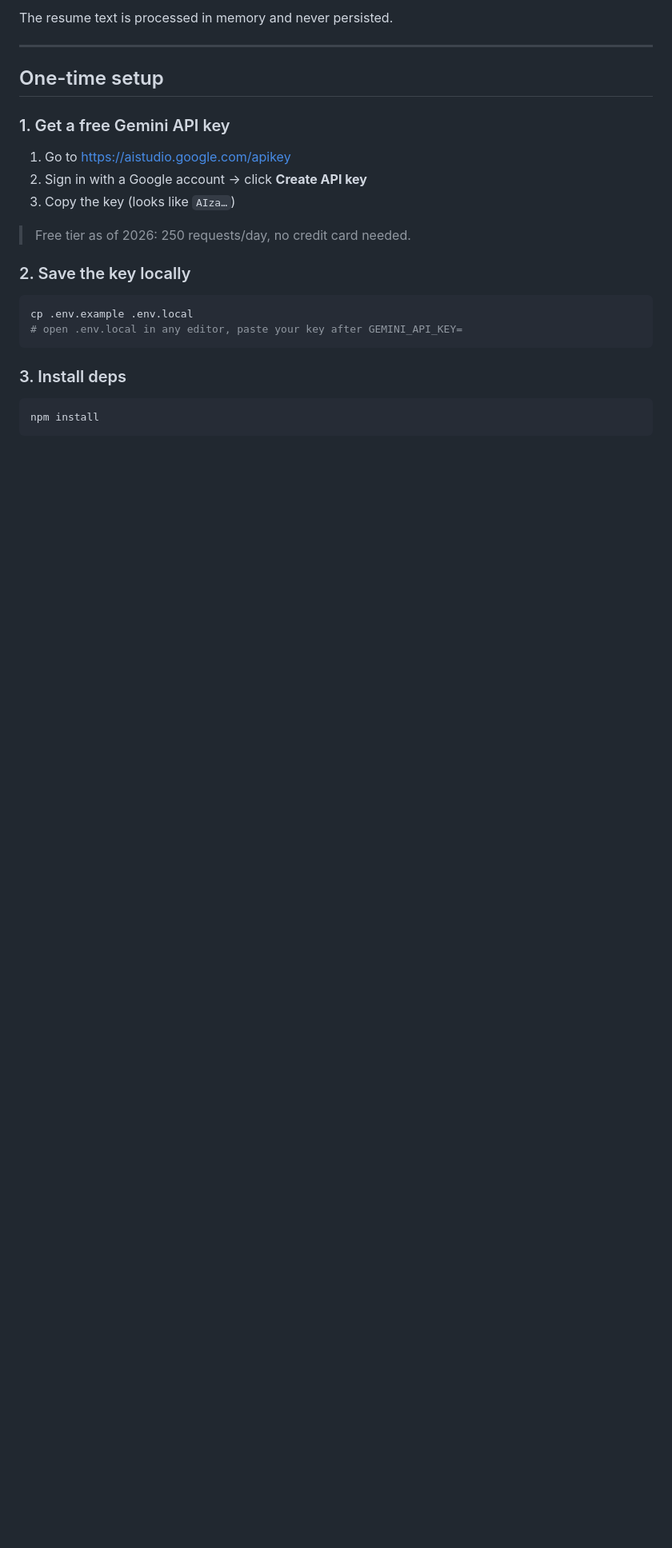
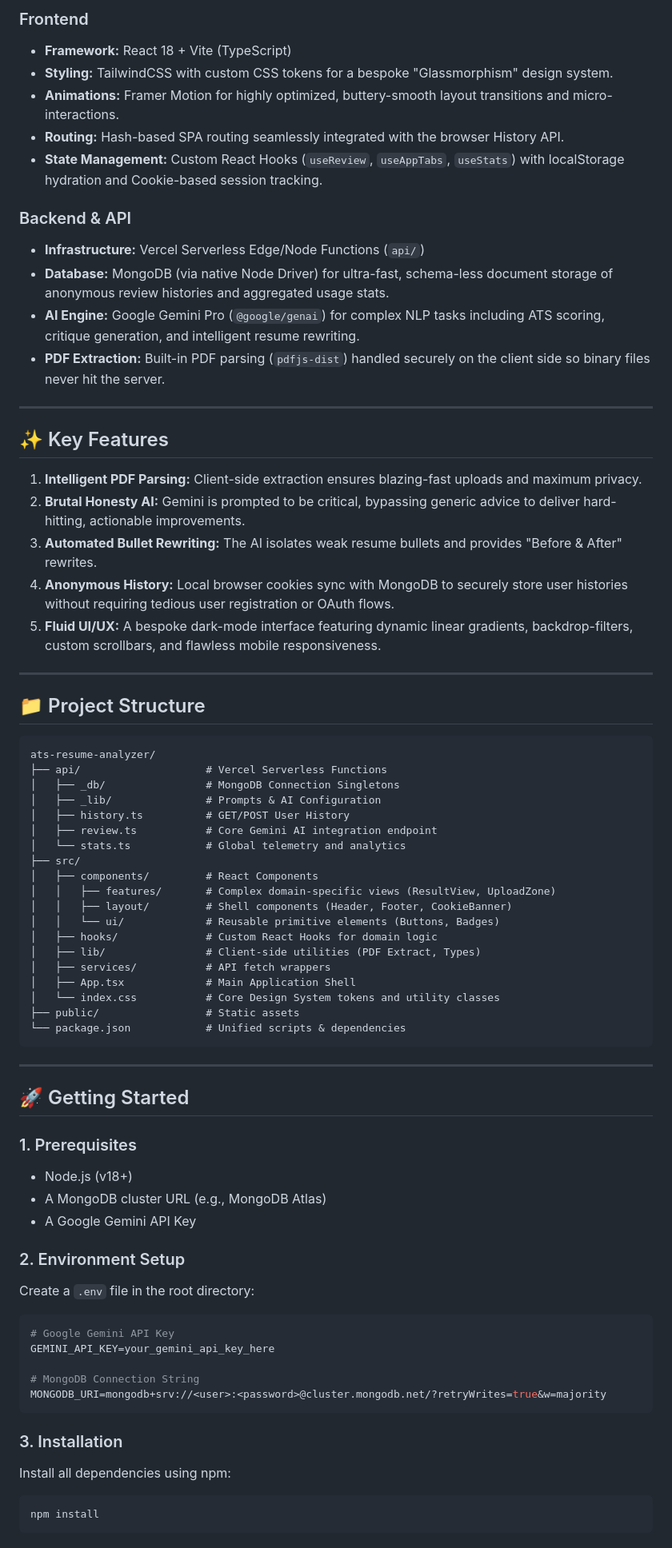
Before and after one commit to Kishor-git22/ats-resume-analyzer, a Markdown page: README.md, the part around one of its changes. Shown at 80% size. GitHub-like rendering; blank space fills up the shorter version.

````diff
--- a/README.md
+++ b/README.md
@@ -14,27 +26,81 @@ Browser:                          Vercel server:
 ```
 
-The resume text is processed in memory and never persisted.
+### Frontend
+
+- **Framework:** React 18 + Vite (TypeScript)
+- **Styling:** TailwindCSS with custom CSS tokens for a bespoke "Glassmorphism" design system.
+- **Animations:** Framer Motion for highly optimized, buttery-smooth layout transitions and micro-interactions.
+- **Routing:** Hash-based SPA routing seamlessly integrated with the browser History API.
+- **State Management:** Custom React Hooks (`useReview`, `useAppTabs`, `useStats`) with localStorage hydration and Cookie-based session tracking.
+
+### Backend & API
+
+- **Infrastructure:** Vercel Serverless Edge/Node Functions (`api/`)
+- **Database:** MongoDB (via native Node Driver) for ultra-fast, schema-less document storage of anonymous review histories and aggregated usage stats.
+- **AI Engine:** Google Gemini Pro (`@google/genai`) for complex NLP tasks including ATS scoring, critique generation, and intelligent resume rewriting.
+- **PDF Extraction:** Built-in PDF parsing (`pdfjs-dist`) handled securely on the client side so binary files never hit the server.
 
 ---
 
-## One-time setup
+## ✨ Key Features
 
-### 1. Get a free Gemini API key
+1. **Intelligent PDF Parsing:** Client-side extraction ensures blazing-fast uploads and maximum privacy.
+2. **Brutal Honesty AI:** Gemini is prompted to be critical, bypassing generic advice to deliver hard-hitting, actionable improvements.
+3. **Automated Bullet Rewriting:** The AI isolates weak resume bullets and provides "Before & After" rewrites.
+4. **Anonymous History:** Local browser cookies sync with MongoDB to securely store user histories without requiring tedious user registration or OAuth flows.
+5. **Fluid UI/UX:** A bespoke dark-mode interface featuring dynamic linear gradients, backdrop-filters, custom scrollbars, and flawless mobile responsiveness.
 
-1. Go to <https://aistudio.google.com/apikey>
-2. Sign in with a Google account → click **Create API key**
-3. Copy the key (looks like `AIza…`)
+---
 
-> Free tier as of 2026: 250 requests/day, no credit card needed.
+## 📁 Project Structure
 
-### 2. Save the key locally
-
-```bash
-cp .env.example .env.local
-# open .env.local in any editor, paste your key after GEMINI_API_KEY=
+```text
+ats-resume-analyzer/
+├── api/                    # Vercel Serverless Functions
+│   ├── _db/                # MongoDB Connection Singletons
+│   ├── _lib/               # Prompts & AI Configuration
+│   ├── history.ts          # GET/POST User History
+│   ├── review.ts           # Core Gemini AI integration endpoint
+│   └── stats.ts            # Global telemetry and analytics
+├── src/
+│   ├── components/         # React Components
+│   │   ├── features/       # Complex domain-specific views (ResultView, UploadZone)
+│   │   ├── layout/         # Shell components (Header, Footer, CookieBanner)
+│   │   └── ui/             # Reusable primitive elements (Buttons, Badges)
+│   ├── hooks/              # Custom React Hooks for domain logic
+│   ├── lib/                # Client-side utilities (PDF Extract, Types)
+│   ├── services/           # API fetch wrappers
+│   ├── App.tsx             # Main Application Shell
+│   └── index.css           # Core Design System tokens and utility classes
+├── public/                 # Static assets
+└── package.json            # Unified scripts & dependencies
 ```
 
-### 3. Install deps
+---
+
+## 🚀 Getting Started
+
+### 1. Prerequisites
+
+- Node.js (v18+)
+- A MongoDB cluster URL (e.g., MongoDB Atlas)
+- A Google Gemini API Key
+
+### 2. Environment Setup
+
+Create a `.env` file in the root directory:
+
+```env
+# Google Gemini API Key
+GEMINI_API_KEY=your_gemini_api_key_here
+
+# MongoDB Connection String
+MONGODB_URI=mongodb+srv://<user>:<password>@cluster.mongodb.net/?retryWrites=true&w=majority
+```
+
+### 3. Installation
+
+Install all dependencies using npm:
 
 ```bash
 npm install
````
Also changed, not shown: other parts of README.md (+61 -67 lines).
